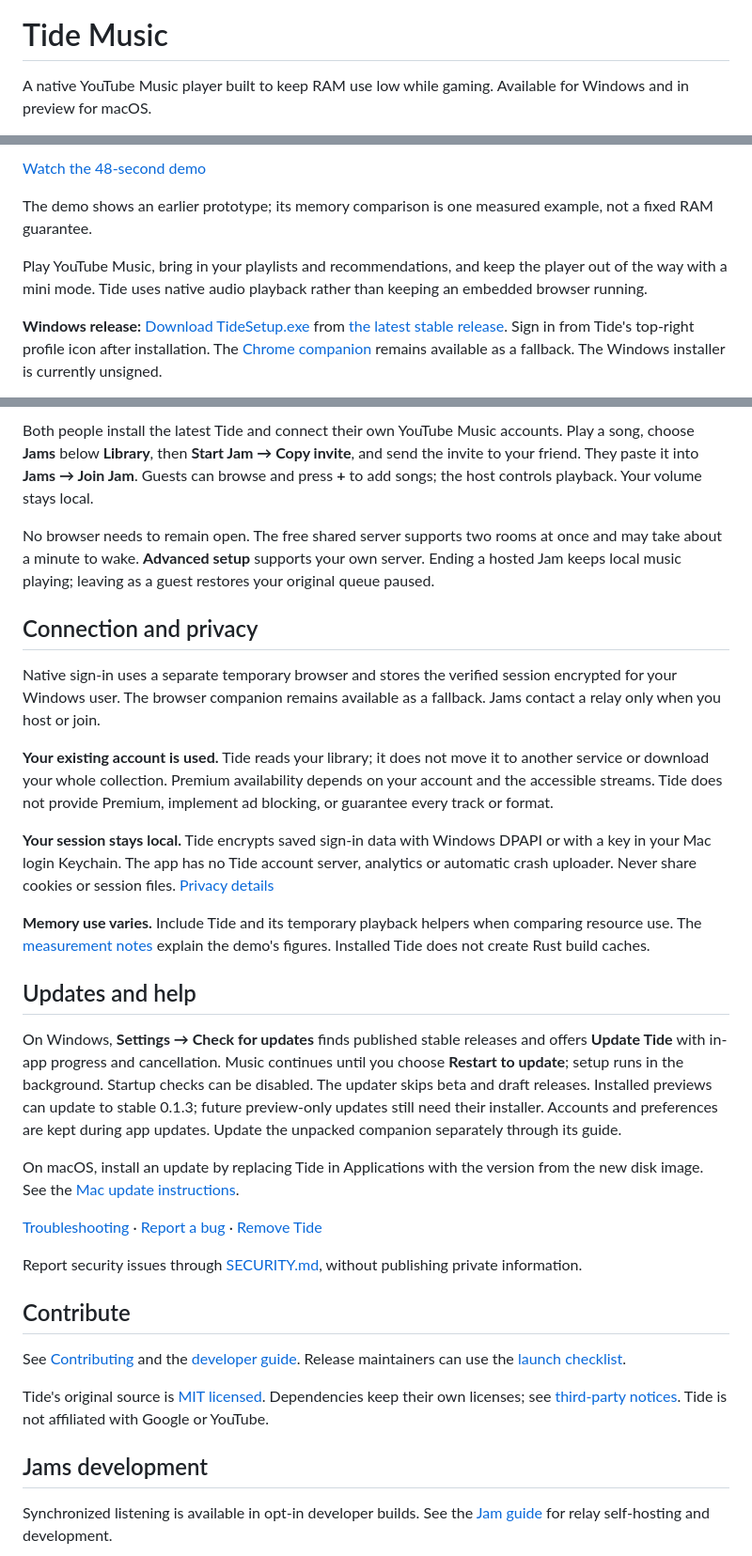
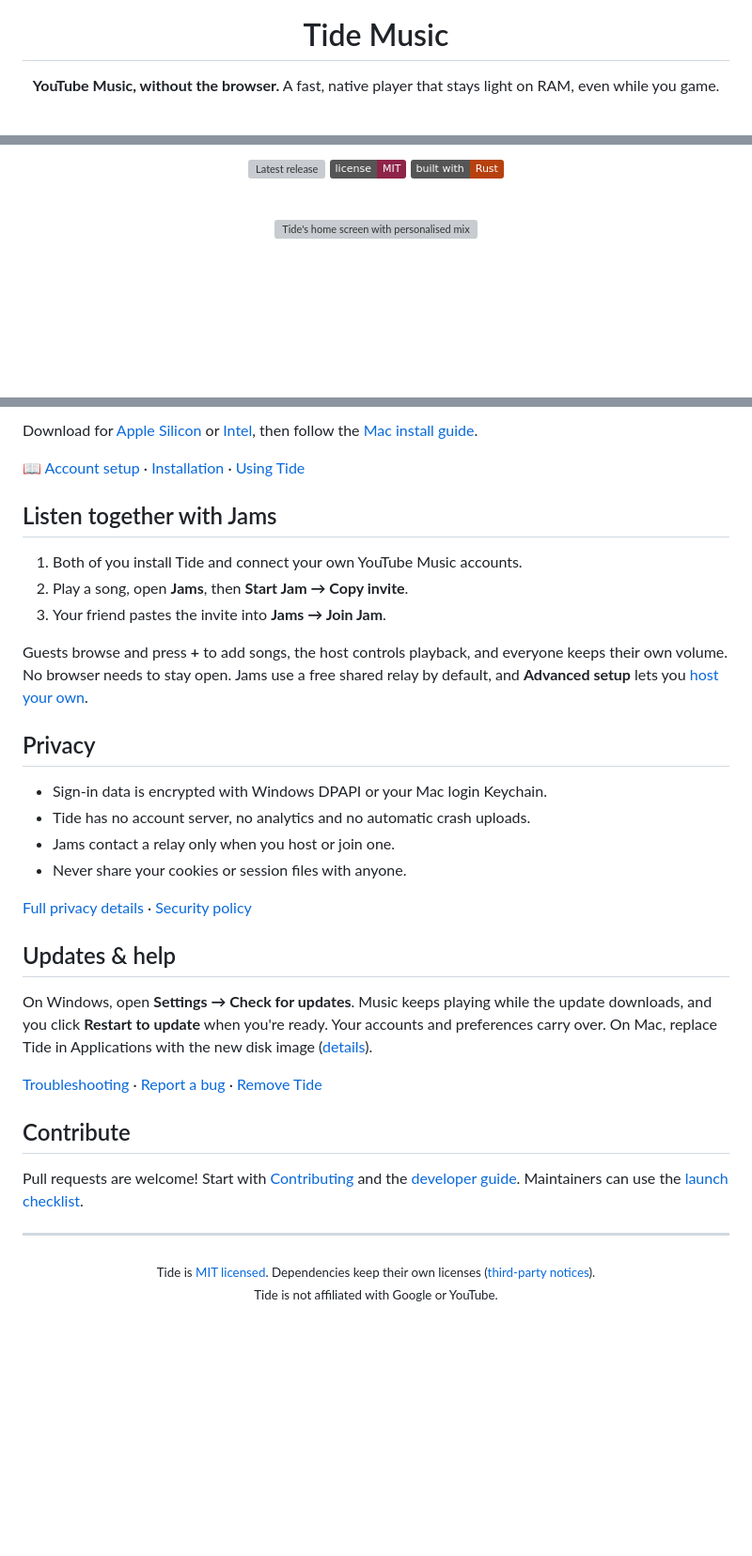
Before and after one commit to yotam1001/tide-music, a Markdown page: README.md, 3 parts joined by grey strips. Shown at 94% size. Drawn GitHub-style; badges without logos; blank space fills up the shorter version; grey boxes are pictures that could not be loaded.

```diff
--- a/README.md
+++ b/README.md
@@ -1,5 +5,5 @@
 # Tide Music
 
-A native YouTube Music player built to keep RAM use low while gaming. Available
-for Windows and in preview for macOS.
+**YouTube Music, without the browser.**
+A fast, native player that stays light on RAM, even while you game.
 
@@ -7,16 +13,11 @@ for Windows and in preview for macOS.
 
-[Watch the 48-second demo](docs/media/tide-promo.mp4)
+[![Latest release](https://img.shields.io/github/v/release/yotam1001/tide-music?label=latest&color=c2185b)](https://github.com/yotam1001/tide-music/releases/latest)
+[![License: MIT](https://img.shields.io/badge/license-MIT-8e2449)](LICENSE)
+[![Built with Rust](https://img.shields.io/badge/built%20with-Rust-b7410e?logo=rust)](docs/DEVELOPMENT.md)
 
-The demo shows an earlier prototype; its memory comparison is one measured
-example, not a fixed RAM guarantee.
+<br>
 
-Play YouTube Music, bring in your playlists and recommendations, and keep the
-player out of the way with a mini mode. Tide uses native audio playback rather
-than keeping an embedded browser running.
+<img src="docs/screenshots/readme/home.png" alt="Tide's home screen with personalised mixes, quick picks and album art" width="860">
 
-**Windows release:** [Download TideSetup.exe](https://github.com/yotam1001/tide-music/releases/latest/download/TideSetup.exe)
-from [the latest stable release](https://github.com/yotam1001/tide-music/releases/latest).
-Sign in from Tide's top-right profile icon after installation. The
-[Chrome companion](https://github.com/yotam1001/tide-music/releases/latest/download/tide-browser-chromium.zip)
-remains available as a fallback. The Windows installer is currently unsigned.
+</div>
 
@@ -74,65 +80,52 @@ Theme is the sun/moon button in the header. **Account** is beside **Settings**.
 
-Both people install the latest Tide and connect their own YouTube Music accounts.
-Play a song, choose **Jams** below **Library**, then **Start Jam → Copy invite**, and send the invite to your
-friend. They paste it into **Jams → Join Jam**. Guests can browse and press **+**
-to add songs; the host controls playback. Your volume stays local.
+Download for [Apple Silicon](https://github.com/yotam1001/tide-music/releases/latest/download/Tide.dmg)
+or [Intel](https://github.com/yotam1001/tide-music/releases/latest/download/Tide-Intel.dmg), then follow the
+[Mac install guide](docs/INSTALLATION_MACOS.md).
 
-No browser needs to remain open. The free shared server supports two rooms at
-once and may take about a minute to wake. **Advanced setup** supports your own
-server. Ending a hosted Jam keeps local music playing; leaving as a guest restores
-your original queue paused.
+📖 [Account setup](docs/ACCOUNT_SETUP.md) · [Installation](docs/INSTALLATION.md) · [Using Tide](docs/USING_TIDE.md)
 
-## Connection and privacy
+## Listen together with Jams
 
-Native sign-in uses a separate temporary browser and stores the verified session
-encrypted for your Windows user. The browser companion remains available as a
-fallback. Jams contact a relay only when you host or join.
+1. Both of you install Tide and connect your own YouTube Music accounts.
+2. Play a song, open **Jams**, then **Start Jam → Copy invite**.
+3. Your friend pastes the invite into **Jams → Join Jam**.
 
-**Your existing account is used.** Tide reads your library; it does not move it
-to another service or download your whole collection. Premium availability
-depends on your account and the accessible streams. Tide does not provide
-Premium, implement ad blocking, or guarantee every track or format.
+Guests browse and press **+** to add songs, the host controls playback, and
+everyone keeps their own volume. No browser needs to stay open. Jams use a free
+shared relay by default, and **Advanced setup** lets you
+[host your own](experiments/jam/README.md).
 
-**Your session stays local.** Tide encrypts saved sign-in data with Windows DPAPI
-or with a key in your Mac login Keychain. The app has no Tide account server,
-analytics or automatic crash uploader.
-Never share cookies or session files. [Privacy details](PRIVACY.md)
+## Privacy
 
-**Memory use varies.** Include Tide and its temporary playback helpers when
-comparing resource use. The [measurement notes](docs/media/memory-test.md) explain
-the demo's figures. Installed Tide does not create Rust build caches.
+- Sign-in data is encrypted with Windows DPAPI or your Mac login Keychain.
+- Tide has no account server, no analytics and no automatic crash uploads.
+- Jams contact a relay only when you host or join one.
+- Never share your cookies or session files with anyone.
 
-## Updates and help
+[Full privacy details](PRIVACY.md) · [Security policy](SECURITY.md)
 
-On Windows, **Settings → Check for updates** finds published stable releases and offers
-**Update Tide** with in-app progress and cancellation. Music continues until you
-choose **Restart to update**; setup runs in the background. Startup checks can be
-disabled. The updater skips beta
-and draft releases. Installed previews can update to stable 0.1.3; future
-preview-only updates still need their installer. Accounts and
-preferences are kept during app updates. Update the unpacked companion separately
-through its guide.
+## Updates & help
 
-On macOS, install an update by replacing Tide in Applications with the version
-from the new disk image. See the [Mac update instructions](docs/INSTALLATION_MACOS.md#updates).
+On Windows, open **Settings → Check for updates**. Music keeps playing while the
+update downloads, and you click **Restart to update** when you're ready. Your
+accounts and preferences carry over. On Mac, replace Tide in Applications with
+the new disk image ([details](docs/INSTALLATION_MACOS.md#updates)).
 
 [Troubleshooting](docs/TROUBLESHOOTING.md) ·
 [Report a bug](https://github.com/yotam1001/tide-music/issues/new) ·
 [Remove Tide](docs/INSTALLATION.md#remove-tide)
 
-Report security issues through [SECURITY.md](SECURITY.md), without publishing
-private information.
-
 ## Contribute
 
-See [Contributing](CONTRIBUTING.md) and the [developer guide](docs/DEVELOPMENT.md).
-Release maintainers can use the [launch checklist](docs/BETA_RELEASE.md).
+Pull requests are welcome! Start with [Contributing](CONTRIBUTING.md) and the
+[developer guide](docs/DEVELOPMENT.md). Maintainers can use the
+[launch checklist](docs/BETA_RELEASE.md).
 
-Tide's original source is [MIT licensed](LICENSE). Dependencies keep their own
-licenses; see [third-party notices](THIRD_PARTY_NOTICES.md). Tide is not affiliated
-with Google or YouTube.
+---
 
-## Jams development
-
-Synchronized listening is available in opt-in developer builds. See the
-[Jam guide](experiments/jam/README.md) for relay self-hosting and development.
+<div align="center">
+<sub>
+Tide is <a href="LICENSE">MIT licensed</a>. Dependencies keep their own licenses (<a href="THIRD_PARTY_NOTICES.md">third-party notices</a>).<br>
+Tide is not affiliated with Google or YouTube.
+</sub>
+</div>
```
Also changed, not shown: other parts of README.md (+51 -40 lines), docs/screenshots/readme/lyrics.png (added), docs/screenshots/readme/mini.png (added), docs/screenshots/readme/playlist.png (added), docs/screenshots/readme/queue.png (added), docs/screenshots/readme/search.png (added), 1 other file.
